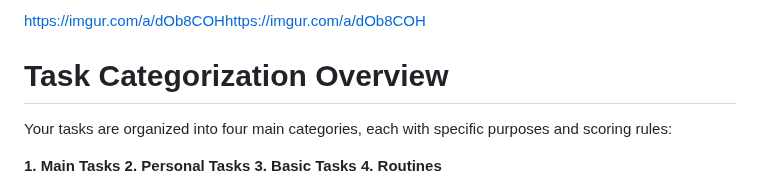
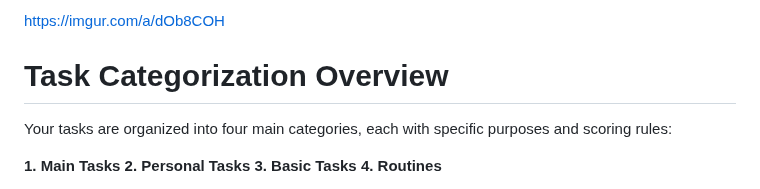
Before and after one commit to lonefeline/Tasks-Calculator, a Markdown page: README.md, the part around the change. Drawn GitHub-style.

```diff
--- a/README.md
+++ b/README.md
@@ -1,4 +1,4 @@
-https://imgur.com/a/dOb8COHhttps://imgur.com/a/dOb8COH
+https://imgur.com/a/dOb8COH
 
 # Task Categorization Overview
 
```
